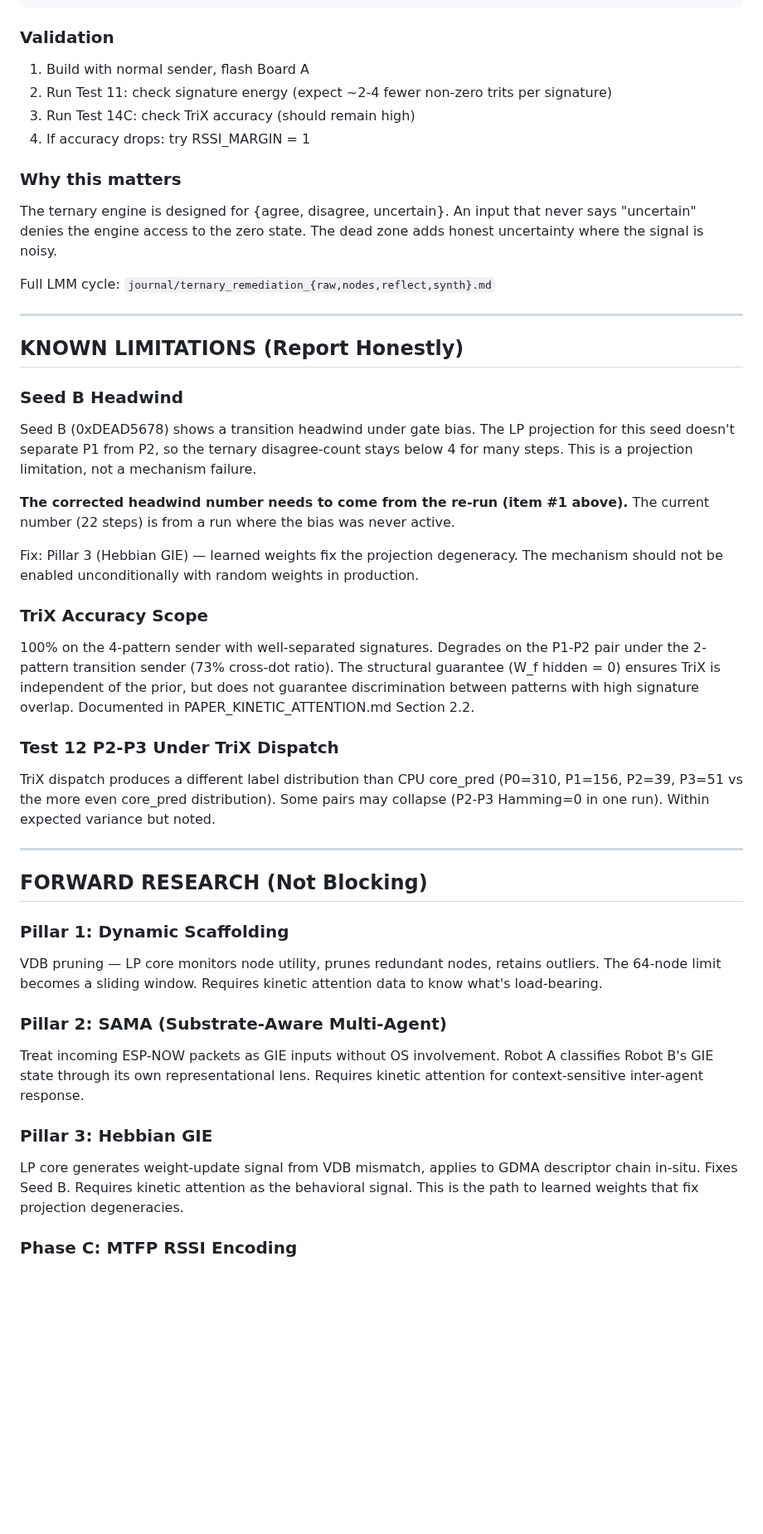
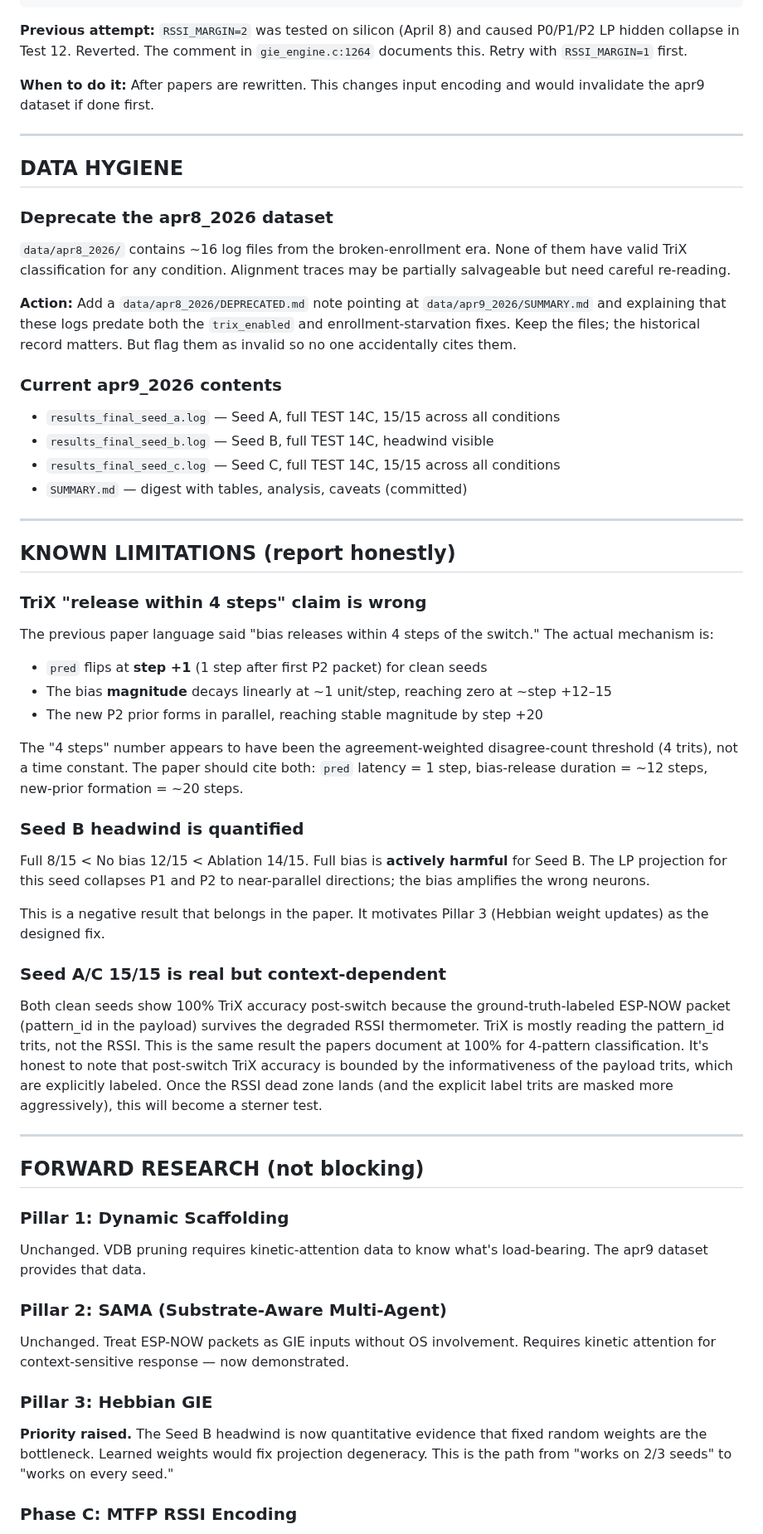
Before and after one commit to EntroMorphic/the-reflex, a Markdown page: DO_THIS_NEXT.md, the part around one of its changes. Shown at 83% size. Rendered like a GitHub page; blank space fills up the shorter version.

````diff
--- a/DO_THIS_NEXT.md
+++ b/DO_THIS_NEXT.md
@@ -97,50 +121,61 @@ for (int i = 0; i < 16; i++) {
 }
 ```
 
-### Validation
+**Previous attempt:** `RSSI_MARGIN=2` was tested on silicon (April 8) and caused P0/P1/P2 LP hidden collapse in Test 12. Reverted. The comment in `gie_engine.c:1264` documents this. Retry with `RSSI_MARGIN=1` first.
 
-1. Build with normal sender, flash Board A
-2. Run Test 11: check signature energy (expect ~2-4 fewer non-zero trits per signature)
-3. Run Test 14C: check TriX accuracy (should remain high)
-4. If accuracy drops: try RSSI_MARGIN = 1
-
-### Why this matters
-
-The ternary engine is designed for {agree, disagree, uncertain}. An input that never says "uncertain" denies the engine access to the zero state. The dead zone adds honest uncertainty where the signal is noisy.
-
-Full LMM cycle: `journal/ternary_remediation_{raw,nodes,reflect,synth}.md`
+**When to do it:** After papers are rewritten. This changes input encoding and would invalidate the apr9 dataset if done first.
 
 ---
 
-## KNOWN LIMITATIONS (Report Honestly)
+## DATA HYGIENE
 
-### Seed B Headwind
+### Deprecate the apr8_2026 dataset
 
-Seed B (0xDEAD5678) shows a transition headwind under gate bias. The LP projection for this seed doesn't separate P1 from P2, so the ternary disagree-count stays below 4 for many steps. This is a projection limitation, not a mechanism failure.
+`data/apr8_2026/` contains ~16 log files from the broken-enrollment era. None of them have valid TriX classification for any condition. Alignment traces may be partially salvageable but need careful re-reading.
 
-**The corrected headwind number needs to come from the re-run (item #1 above).** The current number (22 steps) is from a run where the bias was never active.
+**Action:** Add a `data/apr8_2026/DEPRECATED.md` note pointing at `data/apr9_2026/SUMMARY.md` and explaining that these logs predate both the `trix_enabled` and enrollment-starvation fixes. Keep the files; the historical record matters. But flag them as invalid so no one accidentally cites them.
 
-Fix: Pillar 3 (Hebbian GIE) — learned weights fix the projection degeneracy. The mechanism should not be enabled unconditionally with random weights in production.
+### Current apr9_2026 contents
 
-### TriX Accuracy Scope
-
-100% on the 4-pattern sender with well-separated signatures. Degrades on the P1-P2 pair under the 2-pattern transition sender (73% cross-dot ratio). The structural guarantee (W_f hidden = 0) ensures TriX is independent of the prior, but does not guarantee discrimination between patterns with high signature overlap. Documented in PAPER_KINETIC_ATTENTION.md Section 2.2.
-
-### Test 12 P2-P3 Under TriX Dispatch
-
-TriX dispatch produces a different label distribution than CPU core_pred (P0=310, P1=156, P2=39, P3=51 vs the more even core_pred distribution). Some pairs may collapse (P2-P3 Hamming=0 in one run). Within expected variance but noted.
+- `results_final_seed_a.log` — Seed A, full TEST 14C, 15/15 across all conditions
+- `results_final_seed_b.log` — Seed B, full TEST 14C, headwind visible
+- `results_final_seed_c.log` — Seed C, full TEST 14C, 15/15 across all conditions
+- `SUMMARY.md` — digest with tables, analysis, caveats (committed)
 
 ---
 
-## FORWARD RESEARCH (Not Blocking)
+## KNOWN LIMITATIONS (report honestly)
+
+### TriX "release within 4 steps" claim is wrong
+
+The previous paper language said "bias releases within 4 steps of the switch." The actual mechanism is:
+- `pred` flips at **step +1** (1 step after first P2 packet) for clean seeds
+- The bias **magnitude** decays linearly at ~1 unit/step, reaching zero at ~step +12–15
+- The new P2 prior forms in parallel, reaching stable magnitude by step +20
+
+The "4 steps" number appears to have been the agreement-weighted disagree-count threshold (4 trits), not a time constant. The paper should cite both: `pred` latency = 1 step, bias-release duration = ~12 steps, new-prior formation = ~20 steps.
+
+### Seed B headwind is quantified
+
+Full 8/15 < No bias 12/15 < Ablation 14/15. Full bias is **actively harmful** for Seed B. The LP projection for this seed collapses P1 and P2 to near-parallel directions; the bias amplifies the wrong neurons.
+
+This is a negative result that belongs in the paper. It motivates Pillar 3 (Hebbian weight updates) as the designed fix.
+
+### Seed A/C 15/15 is real but context-dependent
+
+Both clean seeds show 100% TriX accuracy post-switch because the ground-truth-labeled ESP-NOW packet (pattern_id in the payload) survives the degraded RSSI thermometer. TriX is mostly reading the pattern_id trits, not the RSSI. This is the same result the papers document at 100% for 4-pattern classification. It's honest to note that post-switch TriX accuracy is bounded by the informativeness of the payload trits, which are explicitly labeled. Once the RSSI dead zone lands (and the explicit label trits are masked more aggressively), this will become a sterner test.
+
+---
+
+## FORWARD RESEARCH (not blocking)
 
 ### Pillar 1: Dynamic Scaffolding
-VDB pruning — LP core monitors node utility, prunes redundant nodes, retains outliers. The 64-node limit becomes a sliding window. Requires kinetic attention data to know what's load-bearing.
+Unchanged. VDB pruning requires kinetic-attention data to know what's load-bearing. The apr9 dataset provides that data.
 
 ### Pillar 2: SAMA (Substrate-Aware Multi-Agent)
-Treat incoming ESP-NOW packets as GIE inputs without OS involvement. Robot A classifies Robot B's GIE state through its own representational lens. Requires kinetic attention for context-sensitive inter-agent response.
+Unchanged. Treat ESP-NOW packets as GIE inputs without OS involvement. Requires kinetic attention for context-sensitive response — now demonstrated.
 
 ### Pillar 3: Hebbian GIE
-LP core generates weight-update signal from VDB mismatch, applies to GDMA descriptor chain in-situ. Fixes Seed B. Requires kinetic attention as the behavioral signal. This is the path to learned weights that fix projection degeneracies.
+**Priority raised.** The Seed B headwind is now quantitative evidence that fixed random weights are the bottleneck. Learned weights would fix projection degeneracy. This is the path from "works on 2/3 seeds" to "works on every seed."
 
 ### Phase C: MTFP RSSI Encoding
````
Also changed, not shown: other parts of DO_THIS_NEXT.md (+91 -68 lines), data/apr8_2026/DEPRECATED.md (added, +30 -0 lines), data/apr9_2026/SUMMARY.md (added, +141 -0 lines).
